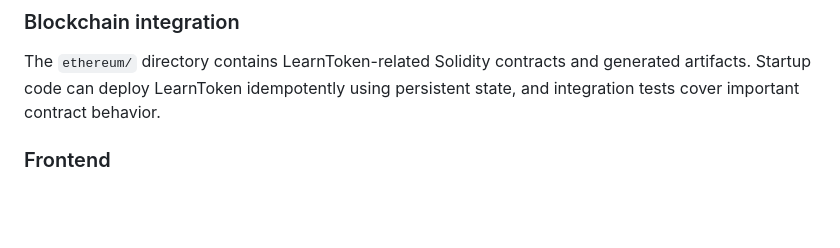
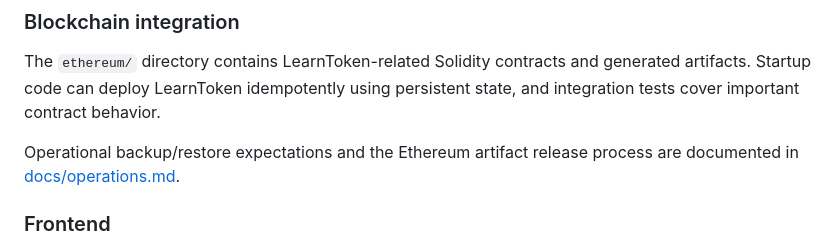
Before and after one commit to petreleon/rust-learn, a Markdown page: README.md, the part around the change. Rendered like a GitHub page; blank space fills up the shorter version.

Commit message:
Document operations recovery process

```diff
--- a/README.md
+++ b/README.md
@@ -90,6 +90,9 @@ The project uses S3-compatible object storage through the AWS SDK. The Docker Co
 ### Blockchain integration
 
 The `ethereum/` directory contains LearnToken-related Solidity contracts and generated artifacts. Startup code can deploy LearnToken idempotently using persistent state, and integration tests cover important contract behavior.
+
+Operational backup/restore expectations and the Ethereum artifact release
+process are documented in [docs/operations.md](docs/operations.md).
 
 ### Frontend
 
```
Also changed, not shown: TODO.md (+2 -2 lines), docs/operations.md (added, +172 -0 lines).
